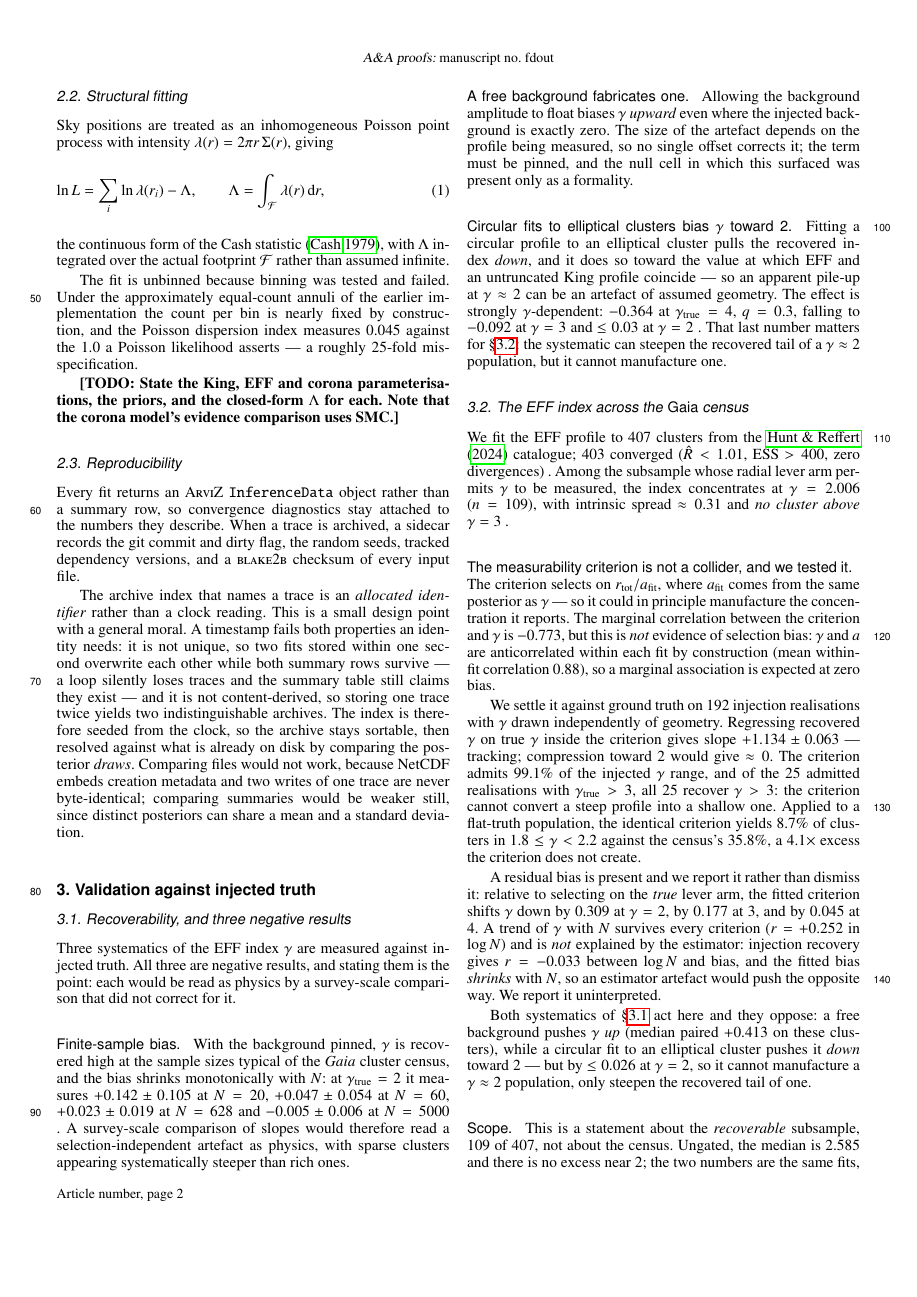
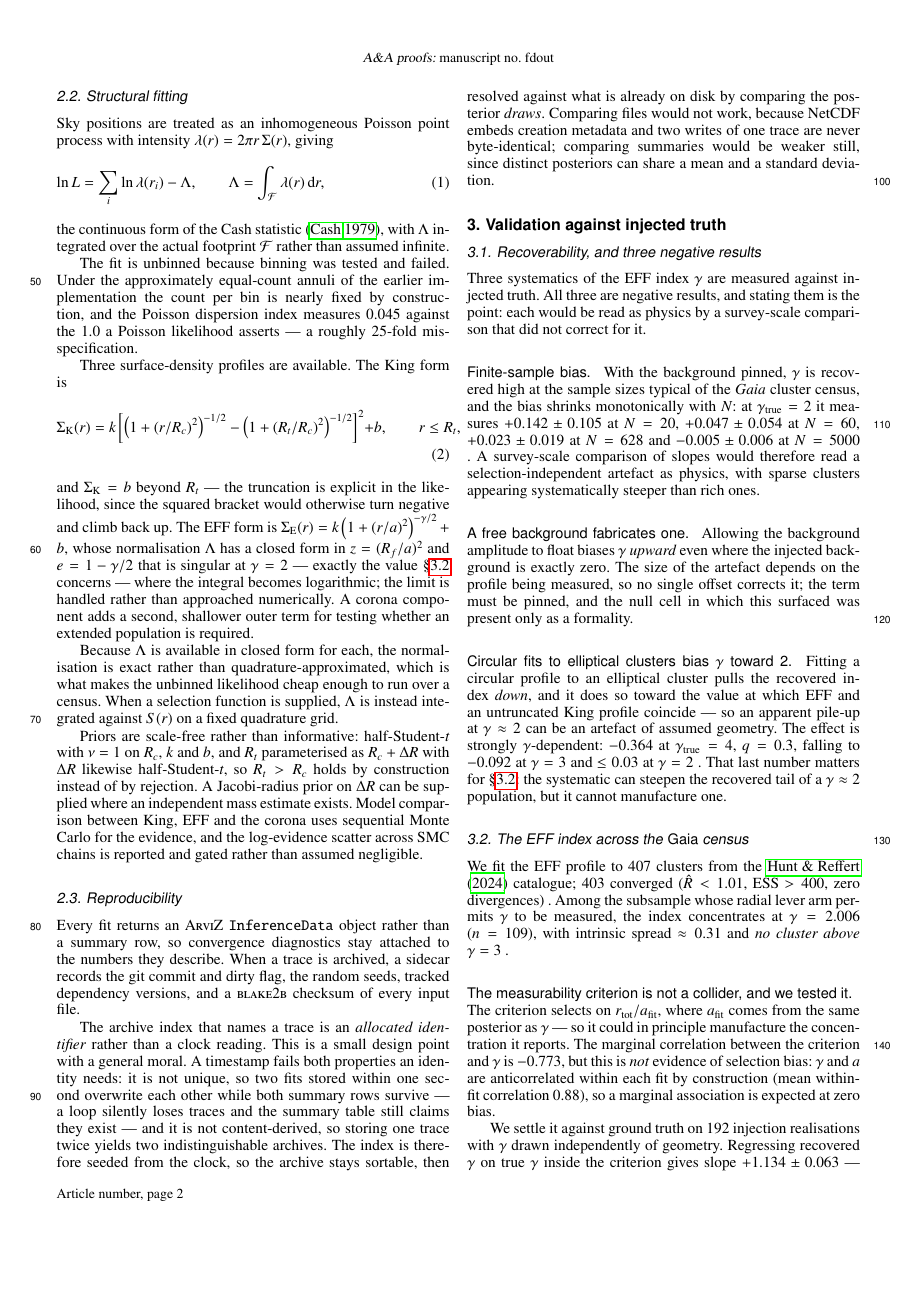
Before and after one commit to notluquis/erotica, a LaTeX paper (paper/methods-aa/aanda.tex): page 2 of 4 before the commit and page 2 of 5 after it. Compiled offline with pdfLaTeX.

Commit message:
State the structural parameterisations, priors and normalisations
Read out of erotica/analysis/structure.py rather than written from the earlier
prose, which is why two details appear that the prose had dropped.

The King truncation is stated as part of the model, not as an implementation
note: Sigma = b beyond R_t, because the squared bracket would otherwise turn
negative and climb back up - the defect fixed in the shipped king_profile
earlier today, and the reason four separate implementations in this package all
carry an explicit switch.

The EFF normalisation's closed form is singular at gamma = 2, where the integral
becomes logarithmic - and gamma = 2 is exactly the value the census section
concerns, so the section says the limit is handled rather than approached
numerically. A reader who did not know that would reasonably wonder whether the
census result sits on a numerical cliff.

Priors are described as scale-free with the structural point made explicit: R_t
is parameterised as R_c + dR with dR half-Student-t, so R_t > R_c holds by
CONSTRUCTION rather than by rejection sampling. And the SMC evidence comparison
is described with its gate - the log-evidence scatter across chains is reported
rather than assumed negligible.

5 pages, 0 undefined references, 0 undefined citations, 0 errors. 10 TODOs left;
the remaining unblocked ones are the introduction and the conclusions, and the
conclusions are written last by design.

Co-Authored-By: Claude Opus 5 (1M context) <noreply@anthropic.com>
Claude-Session: https://claude.ai/code/session_01Xb3suYhbU3oFa3MZq5ikQN

```diff
--- a/paper/methods-aa/aanda.tex
+++ b/paper/methods-aa/aanda.tex
@@ -132,8 +132,31 @@ Poisson dispersion index measures $0.045$ against the $1.0$ a Poisson likelihood
 %<- tools/validation/king_binning_likelihood.py
 --- a roughly 25-fold mis-specification.
 
-\TODO{State the King, EFF and corona parameterisations, the priors, and the closed-form
-$\Lambda$ for each. Note that the corona model's evidence comparison uses SMC.}
+Three surface-density profiles are available. The King form is
+\begin{equation}
+  \Sigma_{\rm K}(r) = k\left[\left(1 + (r/R_c)^2\right)^{-1/2}
+                           - \left(1 + (R_t/R_c)^2\right)^{-1/2}\right]^2 + b ,
+  \qquad r \le R_t ,
+\end{equation}
+and $\Sigma_{\rm K} = b$ beyond $R_t$ --- the truncation is explicit in the likelihood, since the
+squared bracket would otherwise turn negative and climb back up. The EFF form is
+$\Sigma_{\rm E}(r) = k\left(1 + (r/a)^2\right)^{-\gamma/2} + b$, whose normalisation
+$\Lambda$ has a closed form in $z = (R_f/a)^2$ and $e = 1 - \gamma/2$ that is singular at
+$\gamma = 2$ --- exactly the value \S\ref{sec:a5} concerns --- where the integral becomes
+logarithmic; the limit is handled rather than approached numerically. A corona component adds a
+second, shallower outer term for testing whether an extended population is required.
+
+Because $\Lambda$ is available in closed form for each, the normalisation is exact rather than
+quadrature-approximated, which is what makes the unbinned likelihood cheap enough to run over a
+census. When a selection function is supplied, $\Lambda$ is instead integrated against
+$S(r)$ on a fixed quadrature grid.
+
+Priors are scale-free rather than informative: half-Student-$t$ with $\nu = 1$ on $R_c$, $k$ and
+$b$, and $R_t$ parameterised as $R_c + \Delta R$ with $\Delta R$ likewise half-Student-$t$, so
+$R_t > R_c$ holds by construction instead of by rejection. A Jacobi-radius prior on $\Delta R$ can
+be supplied where an independent mass estimate exists. Model comparison between King, EFF and the
+corona uses sequential Monte Carlo for the evidence, and the log-evidence scatter across SMC
+chains is reported and gated rather than assumed negligible.
 
 \subsection{Reproducibility}
 \label{sec:repro}
```
